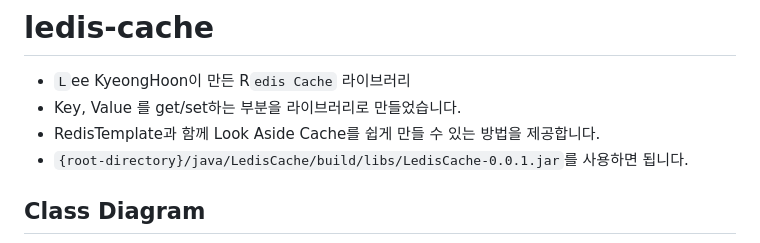
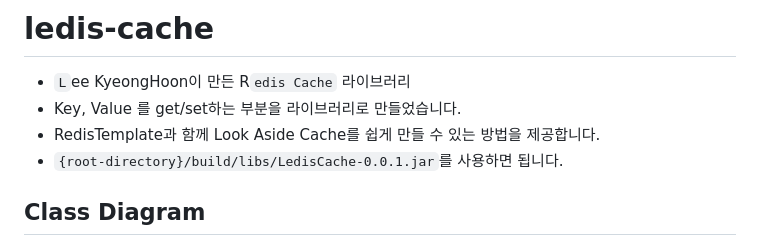
Before and after one commit to pongdangx2/ledis-cache, a Markdown page: README.md, the part around the change. Drawn GitHub-style.

Commit message:
경로수정

```diff
--- a/README.md
+++ b/README.md
@@ -2,7 +2,7 @@
 - `L`ee KyeongHoon이 만든 R`edis Cache` 라이브러리
 - Key, Value 를 get/set하는 부분을 라이브러리로 만들었습니다.
 - RedisTemplate과 함께 Look Aside Cache를 쉽게 만들 수 있는 방법을 제공합니다.
-- `{root-directory}/java/LedisCache/build/libs/LedisCache-0.0.1.jar`를 사용하면 됩니다.
+- `{root-directory}/build/libs/LedisCache-0.0.1.jar`를 사용하면 됩니다.
 
 ## Class Diagram
 
```
